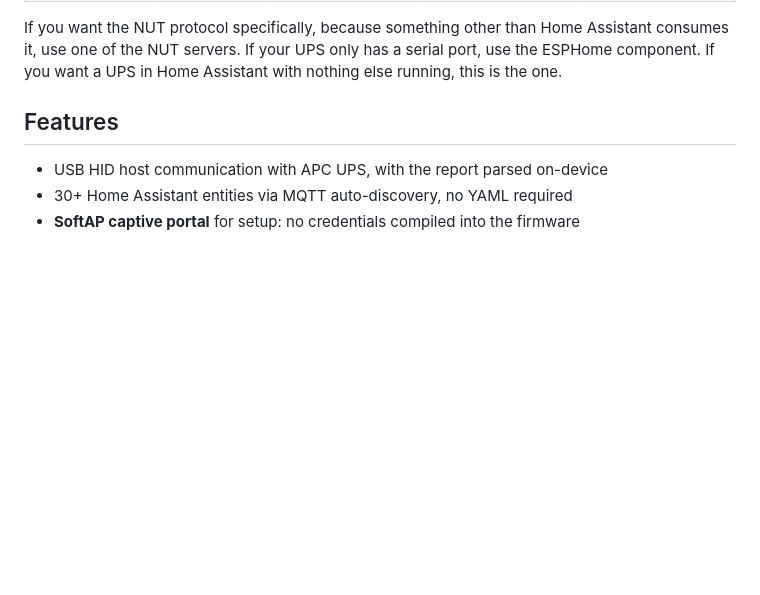
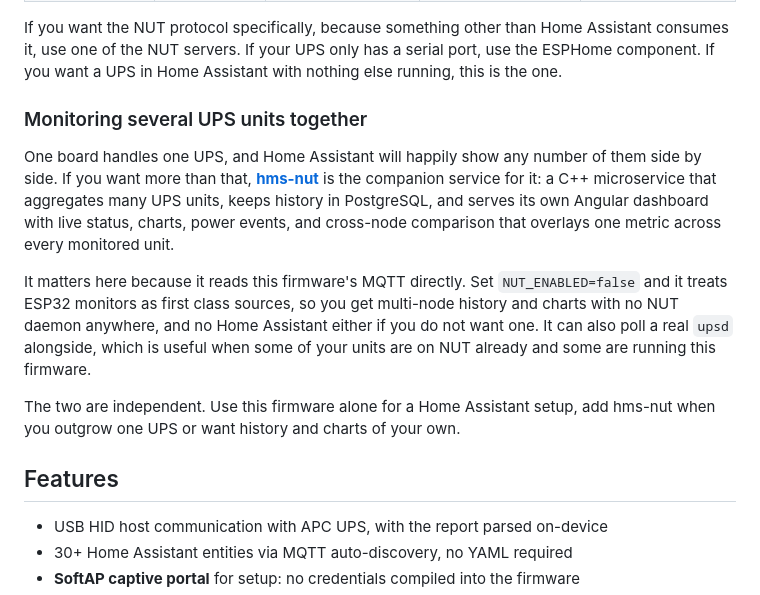
Before and after one commit to hms-homelab/hms-esp-apc, a Markdown page: README.md, the part around the change. Rendered like a GitHub page; blank space fills up the shorter version.

Commit message:
docs: reference hms-nut as the companion for multiple UPS units
One board covers one UPS. hms-nut aggregates many of them, keeps history
in PostgreSQL and serves its own dashboard with cross-node comparison.

Worth calling out here because it ingests this firmware's MQTT directly
with NUT_ENABLED=false, so multi-node history needs neither a NUT daemon
nor Home Assistant, and it can poll a real upsd alongside for mixed fleets.

Co-Authored-By: Claude Opus 5 (1M context) <noreply@anthropic.com>

```diff
--- a/README.md
+++ b/README.md
@@ -35,6 +35,14 @@ Other ESP32 UPS projects are worth knowing about, and each does something well.
 | Reconnects on its own | yes | no | yes | yes |
 
 If you want the NUT protocol specifically, because something other than Home Assistant consumes it, use one of the NUT servers. If your UPS only has a serial port, use the ESPHome component. If you want a UPS in Home Assistant with nothing else running, this is the one.
+
+### Monitoring several UPS units together
+
+One board handles one UPS, and Home Assistant will happily show any number of them side by side. If you want more than that, [**hms-nut**](https://github.com/hms-homelab/hms-nut) is the companion service for it: a C++ microservice that aggregates many UPS units, keeps history in PostgreSQL, and serves its own Angular dashboard with live status, charts, power events, and cross-node comparison that overlays one metric across every monitored unit.
+
+It matters here because it reads this firmware's MQTT directly. Set `NUT_ENABLED=false` and it treats ESP32 monitors as first class sources, so you get multi-node history and charts with no NUT daemon anywhere, and no Home Assistant either if you do not want one. It can also poll a real `upsd` alongside, which is useful when some of your units are on NUT already and some are running this firmware.
+
+The two are independent. Use this firmware alone for a Home Assistant setup, add hms-nut when you outgrow one UPS or want history and charts of your own.
 
 ## Features
 
```
